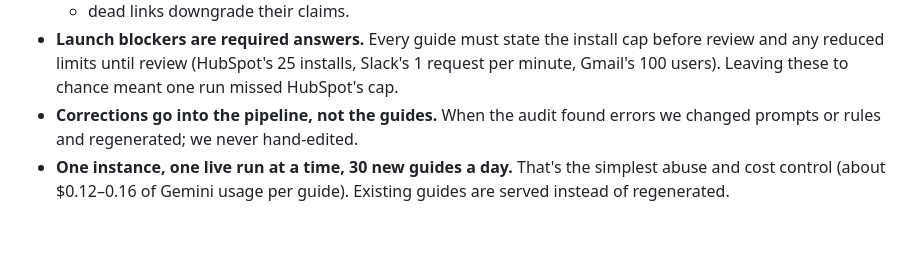
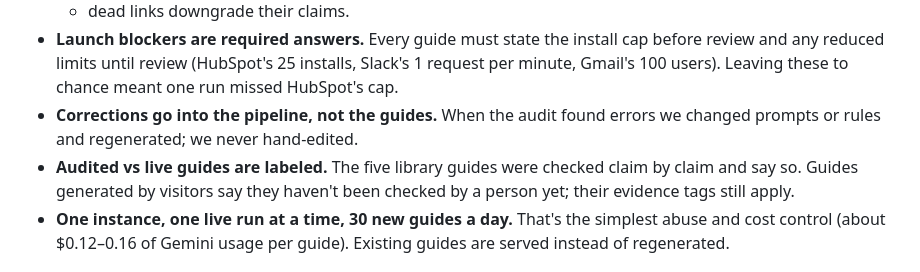
Before and after one commit to aravindsriraj/oauth-app-guides, a Markdown page: README.md, the part around the change. GitHub-like rendering; blank space fills up the shorter version.

Commit message:
README: explain audited labels
Co-Authored-By: Claude Opus 5.5 <noreply@anthropic.com>

```diff
--- a/README.md
+++ b/README.md
@@ -58,6 +58,7 @@ app name or URL
   - dead links downgrade their claims.
 - **Launch blockers are required answers.** Every guide must state the install cap before review and any reduced limits until review (HubSpot's 25 installs, Slack's 1 request per minute, Gmail's 100 users). Leaving these to chance meant one run missed HubSpot's cap.
 - **Corrections go into the pipeline, not the guides.** When the audit found errors we changed prompts or rules and regenerated; we never hand-edited.
+- **Audited vs live guides are labeled.** The five library guides were checked claim by claim and say so. Guides generated by visitors say they haven't been checked by a person yet; their evidence tags still apply.
 - **One instance, one live run at a time, 30 new guides a day.** That's the simplest abuse and cost control (about $0.12–0.16 of Gemini usage per guide). Existing guides are served instead of regenerated.
 
 ## Verification
```
